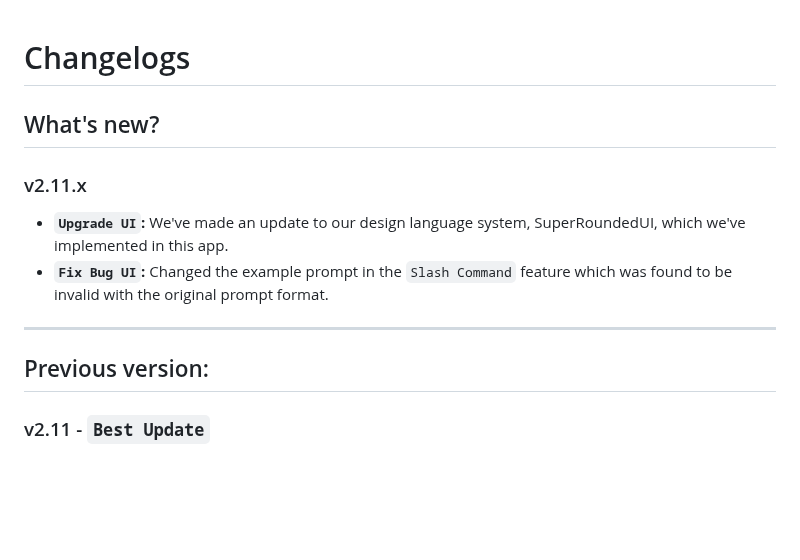
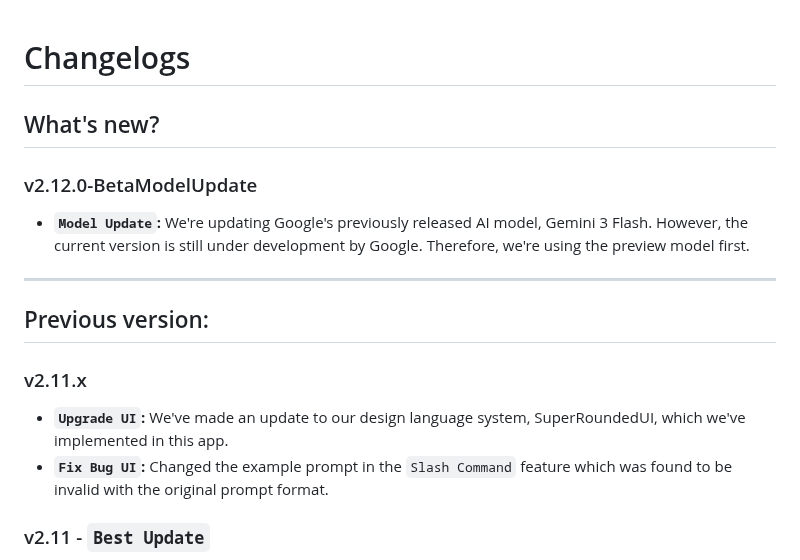
Before and after one commit to Allwaysever/MirAI, a Markdown page: Docs/CHANGELOG.md, the part around the change. GitHub-like rendering; blank space fills up the shorter version.

```diff
--- a/Docs/CHANGELOG.md
+++ b/Docs/CHANGELOG.md
@@ -1,12 +1,15 @@
 # Changelogs
 ## What's new?
+### v2.12.0-BetaModelUpdate
+- **``Model Update``:** We're updating Google's previously released AI model, Gemini 3 Flash. However, the current version is still under development by Google. Therefore, we're using the preview model first.
+
+---
+
+## Previous version:
 ### v2.11.x
 - **``Upgrade UI``:** We've made an update to our design language system, SuperRoundedUI, which we've implemented in this app.
 - **``Fix Bug UI``:** Changed the example prompt in the ``Slash Command`` feature which was found to be invalid with the original prompt format.
 
----
-
-## Previous version:
 ### v2.11 - **``Best Update``**
 - **``UI Bug Fix``:** Fixed image preview UI bug.
 - **``UI Enhancement``:** Improved UI, supported by our Design Language System, [SuperRoundedUI](https://allwaysevermirai.netlify.app/otherapps/srui).
```
